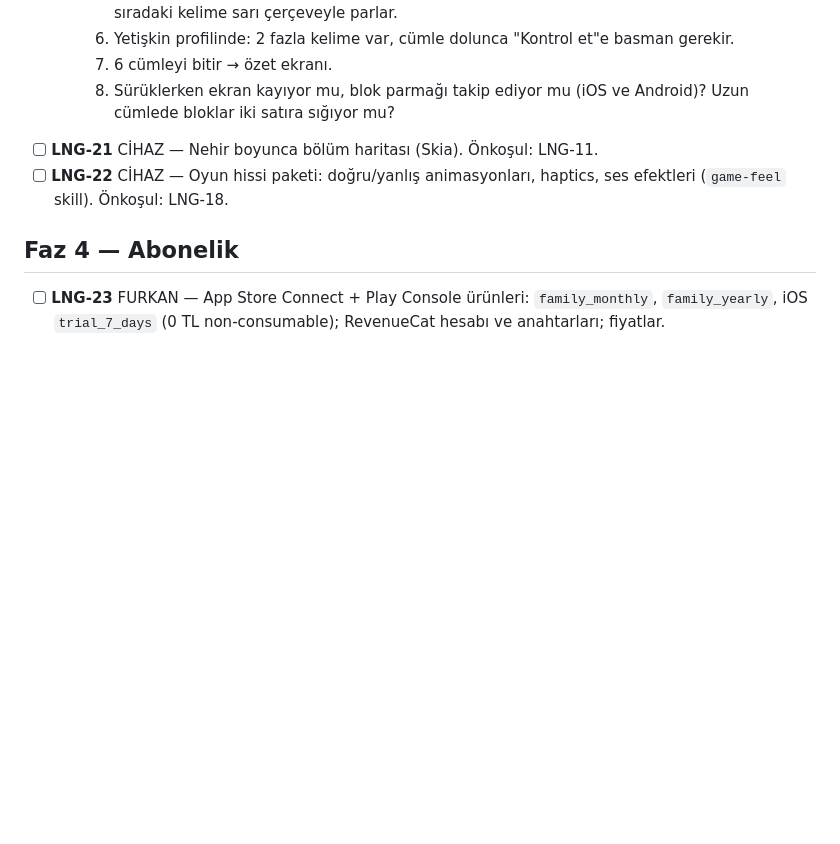
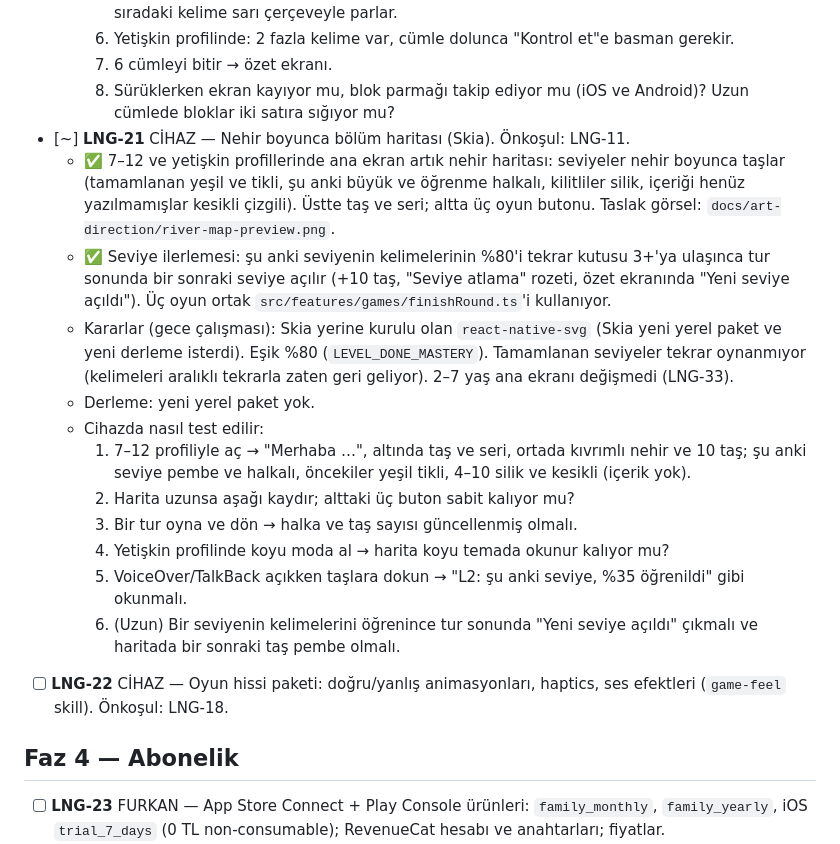
Before and after one commit to ozkulfurkan/LINGOYUN, a Markdown page: BACKLOG.md, the part around the change. GitHub-like rendering; blank space fills up the shorter version.

Commit message:
LNG-21: river map home with level progression shared by all games
Co-Authored-By: Claude Opus 5.5 <noreply@anthropic.com>
Claude-Session: https://claude.ai/code/session_01GVHeZMHrqXKsMrbgofPbuC

```diff
--- a/BACKLOG.md
+++ b/BACKLOG.md
@@ -93,7 +93,18 @@ Etiketler: **BULUT** (bulutta doğrulanabilir) · **CİHAZ** (gerçek cihaz test
     6. Yetişkin profilinde: 2 fazla kelime var, cümle dolunca "Kontrol et"e basman gerekir.
     7. 6 cümleyi bitir → özet ekranı.
     8. Sürüklerken ekran kayıyor mu, blok parmağı takip ediyor mu (iOS ve Android)? Uzun cümlede bloklar iki satıra sığıyor mu?
-- [ ] **LNG-21** CİHAZ — Nehir boyunca bölüm haritası (Skia). Önkoşul: LNG-11.
+- [~] **LNG-21** CİHAZ — Nehir boyunca bölüm haritası (Skia). Önkoşul: LNG-11.
+  - ✅ 7–12 ve yetişkin profillerinde ana ekran artık nehir haritası: seviyeler nehir boyunca taşlar (tamamlanan yeşil ve tikli, şu anki büyük ve öğrenme halkalı, kilitliler silik, içeriği henüz yazılmamışlar kesikli çizgili). Üstte taş ve seri; altta üç oyun butonu. Taslak görsel: `docs/art-direction/river-map-preview.png`.
+  - ✅ Seviye ilerlemesi: şu anki seviyenin kelimelerinin %80'i tekrar kutusu 3+'ya ulaşınca tur sonunda bir sonraki seviye açılır (+10 taş, "Seviye atlama" rozeti, özet ekranında "Yeni seviye açıldı"). Üç oyun ortak `src/features/games/finishRound.ts`'i kullanıyor.
+  - Kararlar (gece çalışması): Skia yerine kurulu olan `react-native-svg` (Skia yeni yerel paket ve yeni derleme isterdi). Eşik %80 (`LEVEL_DONE_MASTERY`). Tamamlanan seviyeler tekrar oynanmıyor (kelimeleri aralıklı tekrarla zaten geri geliyor). 2–7 yaş ana ekranı değişmedi (LNG-33).
+  - Derleme: yeni yerel paket yok.
+  - Cihazda nasıl test edilir:
+    1. 7–12 profiliyle aç → "Merhaba …", altında taş ve seri, ortada kıvrımlı nehir ve 10 taş; şu anki seviye pembe ve halkalı, öncekiler yeşil tikli, 4–10 silik ve kesikli (içerik yok).
+    2. Harita uzunsa aşağı kaydır; alttaki üç buton sabit kalıyor mu?
+    3. Bir tur oyna ve dön → halka ve taş sayısı güncellenmiş olmalı.
+    4. Yetişkin profilinde koyu moda al → harita koyu temada okunur kalıyor mu?
+    5. VoiceOver/TalkBack açıkken taşlara dokun → "L2: şu anki seviye, %35 öğrenildi" gibi okunmalı.
+    6. (Uzun) Bir seviyenin kelimelerini öğrenince tur sonunda "Yeni seviye açıldı" çıkmalı ve haritada bir sonraki taş pembe olmalı.
 - [ ] **LNG-22** CİHAZ — Oyun hissi paketi: doğru/yanlış animasyonları, haptics, ses efektleri (`game-feel` skill). Önkoşul: LNG-18.
 
 ## Faz 4 — Abonelik
```
Also changed, not shown: docs/game-design.md (+6 -0 lines), docs/art-direction/river-map-preview.png (added), 14 other files.
